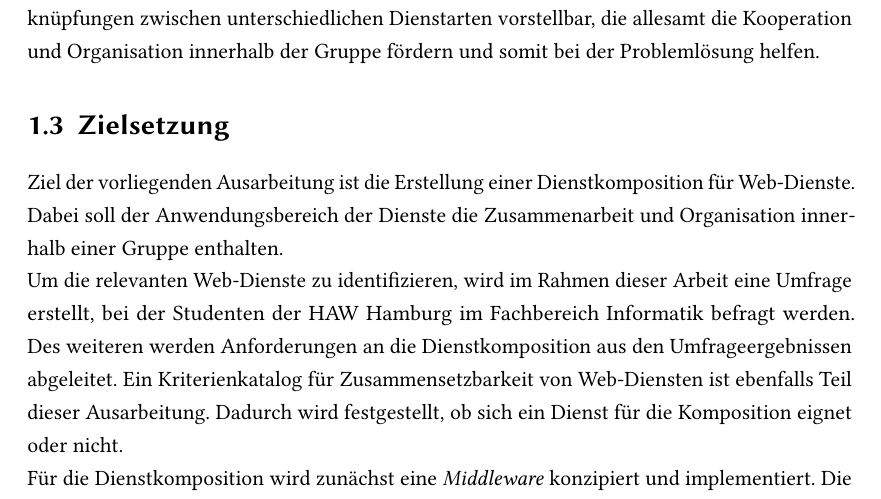
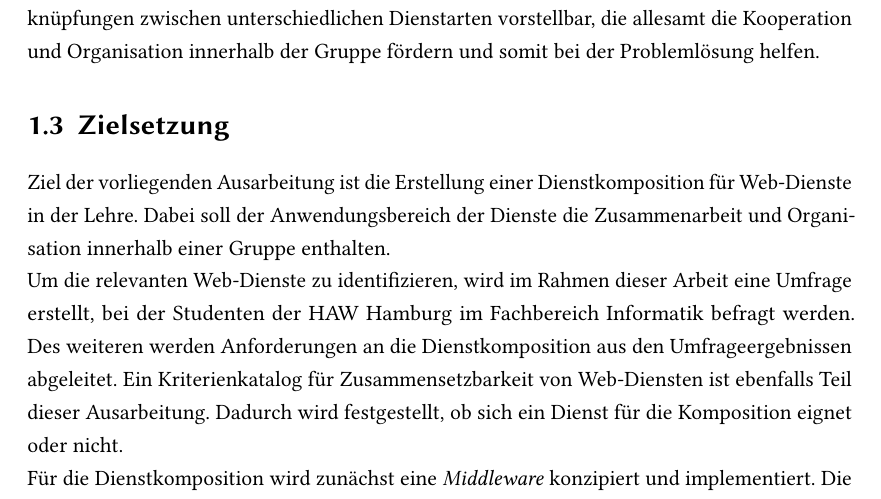
Before and after one commit to Transport-Protocol/SPF, a LaTeX thesis (LatexBA/ba.tex): part of page 8 of 17, cut so that both start at the same text. Compiled offline with pdfLaTeX; the source files are stored in an older character set and shown here as Unicode; an older LaTeX class or package is replaced by its successor.

Commit message:
keyword Lehre eingebaut.

```diff
--- a/LatexBA/ba.tex
+++ b/LatexBA/ba.tex
@@ -171,7 +171,7 @@ Eine mögliche Antwort darauf ist die Dienstkomposition. Dabei werden verschiede
 Es könnte beispielsweise bei jeder Änderung an einer Datei eine Nachricht per Messenger-Dienst verschickt werden, um das Team über aktuelle Entwicklungen zu informieren. Dateien aus einem \textit{Cloud-Storage} Dienst könnten an einen \textit{Document Collaboration} Dienst weitergeleitet werden, wodurch die gemeinsame Bearbeitung an der Datei ermöglicht wird. Es sind also Verknüpfungen zwischen unterschiedlichen Dienstarten vorstellbar, die allesamt die Kooperation und Organisation innerhalb der Gruppe fördern und somit bei der Problemlösung helfen.
 
 \section{Zielsetzung}
-Ziel der vorliegenden Ausarbeitung ist die Erstellung einer Dienstkomposition für Web-Dienste. Dabei soll der Anwendungsbereich der Dienste die Zusammenarbeit und Organisation innerhalb einer Gruppe enthalten.\\
+Ziel der vorliegenden Ausarbeitung ist die Erstellung einer Dienstkomposition für Web-Dienste in der Lehre. Dabei soll der Anwendungsbereich der Dienste die Zusammenarbeit und Organisation innerhalb einer Gruppe enthalten.\\
 Um die relevanten Web-Dienste zu identifizieren, wird im Rahmen dieser Arbeit eine Umfrage erstellt, bei der Studenten der HAW Hamburg im Fachbereich Informatik befragt werden. Des weiteren werden Anforderungen an die Dienstkomposition aus den Umfrageergebnissen abgeleitet. Ein Kriterienkatalog für Zusammensetzbarkeit von Web-Diensten ist ebenfalls Teil dieser Ausarbeitung. Dadurch wird festgestellt, ob sich ein Dienst für die Komposition eignet oder nicht.\\
 Für die Dienstkomposition wird zunächst eine \textit{Middleware} konzipiert und implementiert. Die \textit{Middleware} hat die Aufgabe einzelne Funktionen der Web-Dienste bereitzustellen. Die benötigten Daten werden durch verschiedene Web-Schnittstellen von den Web-Diensten zur Verfügung gestellt.
 Eine besondere Designvorgabe an die \textit{Middleware} ist die wiederverwendbare und plattformunabhängige Lösung. Im Zuge dessen können zukünftige Arbeiten über Dienstkomposition auf die \textit{Middleware} zurückgreifen und Ihre Arbeit darauf aufbauen. \\
```
Also changed, not shown: LatexBA/ba.pdf, 3 other files.
